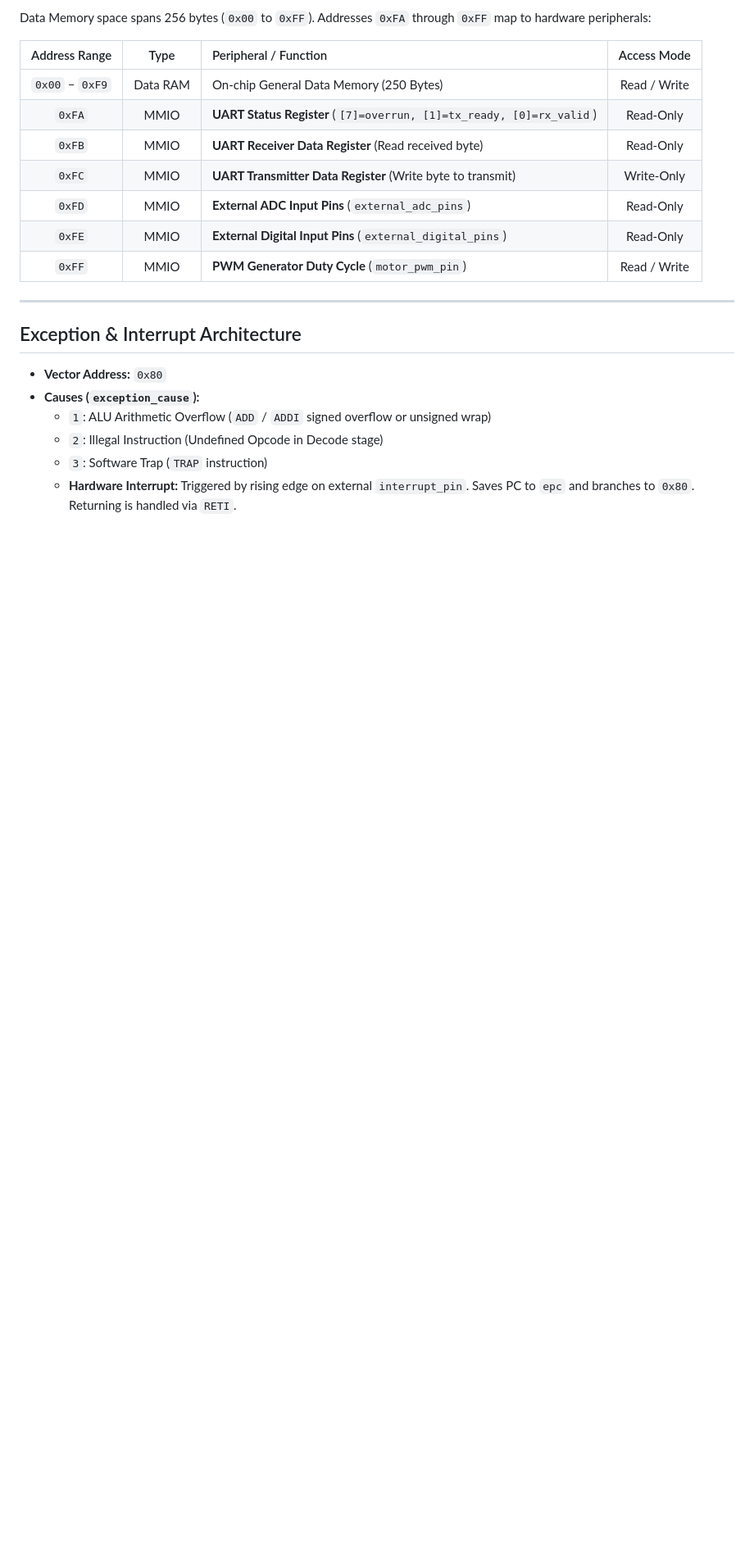
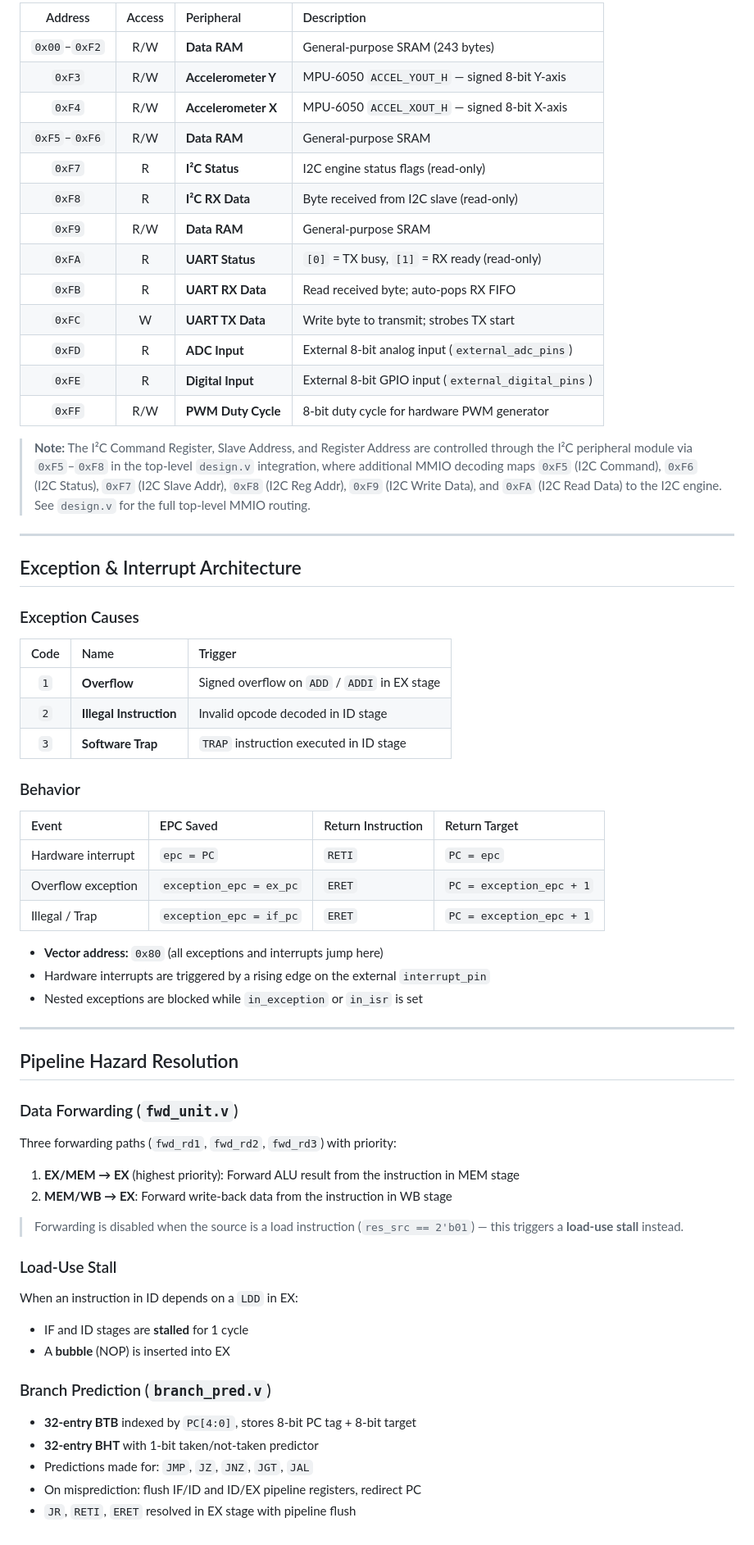
Before and after one commit to particlecluster/8-Bit-Pipelined-Microprocessor, a Markdown page: docs/ISA_specification.md, the part around one of its changes. Shown at 82% size. Drawn GitHub-style; blank space fills up the shorter version.

```diff
--- a/docs/ISA_specification.md
+++ b/docs/ISA_specification.md
@@ -106,23 +174,69 @@ Used for indirect jumps (`JR`) and system control instructions.
 
-Data Memory space spans 256 bytes (`0x00` to `0xFF`). Addresses `0xFA` through `0xFF` map to hardware peripherals:
+| Address | Access | Peripheral | Description |
+|:---:|:---:|:---|:---|
+| `0x00`–`0xF2` | R/W | **Data RAM** | General-purpose SRAM (243 bytes) |
+| `0xF3` | R/W | **Accelerometer Y** | MPU-6050 `ACCEL_YOUT_H` — signed 8-bit Y-axis |
+| `0xF4` | R/W | **Accelerometer X** | MPU-6050 `ACCEL_XOUT_H` — signed 8-bit X-axis |
+| `0xF5`–`0xF6` | R/W | **Data RAM** | General-purpose SRAM |
+| `0xF7` | R | **I²C Status** | I2C engine status flags (read-only) |
+| `0xF8` | R | **I²C RX Data** | Byte received from I2C slave (read-only) |
+| `0xF9` | R/W | **Data RAM** | General-purpose SRAM |
+| `0xFA` | R | **UART Status** | `[0]` = TX busy, `[1]` = RX ready (read-only) |
+| `0xFB` | R | **UART RX Data** | Read received byte; auto-pops RX FIFO |
+| `0xFC` | W | **UART TX Data** | Write byte to transmit; strobes TX start |
+| `0xFD` | R | **ADC Input** | External 8-bit analog input (`external_adc_pins`) |
+| `0xFE` | R | **Digital Input** | External 8-bit GPIO input (`external_digital_pins`) |
+| `0xFF` | R/W | **PWM Duty Cycle** | 8-bit duty cycle for hardware PWM generator |
 
-| Address Range | Type | Peripheral / Function | Access Mode |
-| :---: | :---: | :--- | :---: |
-| `0x00` – `0xF9` | Data RAM | On-chip General Data Memory (250 Bytes) | Read / Write |
-| `0xFA` | MMIO | **UART Status Register** (`[7]=overrun, [1]=tx_ready, [0]=rx_valid`) | Read-Only |
-| `0xFB` | MMIO | **UART Receiver Data Register** (Read received byte) | Read-Only |
-| `0xFC` | MMIO | **UART Transmitter Data Register** (Write byte to transmit) | Write-Only |
-| `0xFD` | MMIO | **External ADC Input Pins** (`external_adc_pins`) | Read-Only |
-| `0xFE` | MMIO | **External Digital Input Pins** (`external_digital_pins`) | Read-Only |
-| `0xFF` | MMIO | **PWM Generator Duty Cycle** (`motor_pwm_pin`) | Read / Write |
+> **Note:** The I²C Command Register, Slave Address, and Register Address are controlled through the I²C peripheral module via `0xF5`–`0xF8` in the top-level `design.v` integration, where additional MMIO decoding maps `0xF5` (I2C Command), `0xF6` (I2C Status), `0xF7` (I2C Slave Addr), `0xF8` (I2C Reg Addr), `0xF9` (I2C Write Data), and `0xFA` (I2C Read Data) to the I2C engine. See `design.v` for the full top-level MMIO routing.
 
 ---
 
 ## Exception & Interrupt Architecture
 
-- **Vector Address:** `0x80`
-- **Causes (`exception_cause`):**
-  - `1`: ALU Arithmetic Overflow (`ADD` / `ADDI` signed overflow or unsigned wrap)
-  - `2`: Illegal Instruction (Undefined Opcode in Decode stage)
-  - `3`: Software Trap (`TRAP` instruction)
-  - **Hardware Interrupt:** Triggered by rising edge on external `interrupt_pin`. Saves PC to `epc` and branches to `0x80`. Returning is handled via `RETI`.
+### Exception Causes
+
+| Code | Name | Trigger |
+|:---:|:---|:---|
+| `1` | **Overflow** | Signed overflow on `ADD` / `ADDI` in EX stage |
+| `2` | **Illegal Instruction** | Invalid opcode decoded in ID stage |
+| `3` | **Software Trap** | `TRAP` instruction executed in ID stage |
+
+### Behavior
+
+| Event | EPC Saved | Return Instruction | Return Target |
+|:---|:---|:---|:---|
+| Hardware interrupt | `epc = PC` | `RETI` | `PC = epc` |
+| Overflow exception | `exception_epc = ex_pc` | `ERET` | `PC = exception_epc + 1` |
+| Illegal / Trap | `exception_epc = if_pc` | `ERET` | `PC = exception_epc + 1` |
+
+- **Vector address:** `0x80` (all exceptions and interrupts jump here)
+- Hardware interrupts are triggered by a rising edge on the external `interrupt_pin`
+- Nested exceptions are blocked while `in_exception` or `in_isr` is set
+
+---
+
+## Pipeline Hazard Resolution
+
+### Data Forwarding (`fwd_unit.v`)
+
+Three forwarding paths (`fwd_rd1`, `fwd_rd2`, `fwd_rd3`) with priority:
+
+1. **EX/MEM → EX** (highest priority): Forward ALU result from the instruction in MEM stage
+2. **MEM/WB → EX**: Forward write-back data from the instruction in WB stage
+
+> Forwarding is disabled when the source is a load instruction (`res_src == 2'b01`) — this triggers a **load-use stall** instead.
+
+### Load-Use Stall
+
+When an instruction in ID depends on a `LDD` in EX:
+- IF and ID stages are **stalled** for 1 cycle
+- A **bubble** (NOP) is inserted into EX
+
+### Branch Prediction (`branch_pred.v`)
+
+- **32-entry BTB** indexed by `PC[4:0]`, stores 8-bit PC tag + 8-bit target
+- **32-entry BHT** with 1-bit taken/not-taken predictor
+- Predictions made for: `JMP`, `JZ`, `JNZ`, `JGT`, `JAL`
+- On misprediction: flush IF/ID and ID/EX pipeline registers, redirect PC
+- `JR`, `RETI`, `ERET` resolved in EX stage with pipeline flush
```
Also changed, not shown: other parts of docs/ISA_specification.md (+149 -81 lines).
